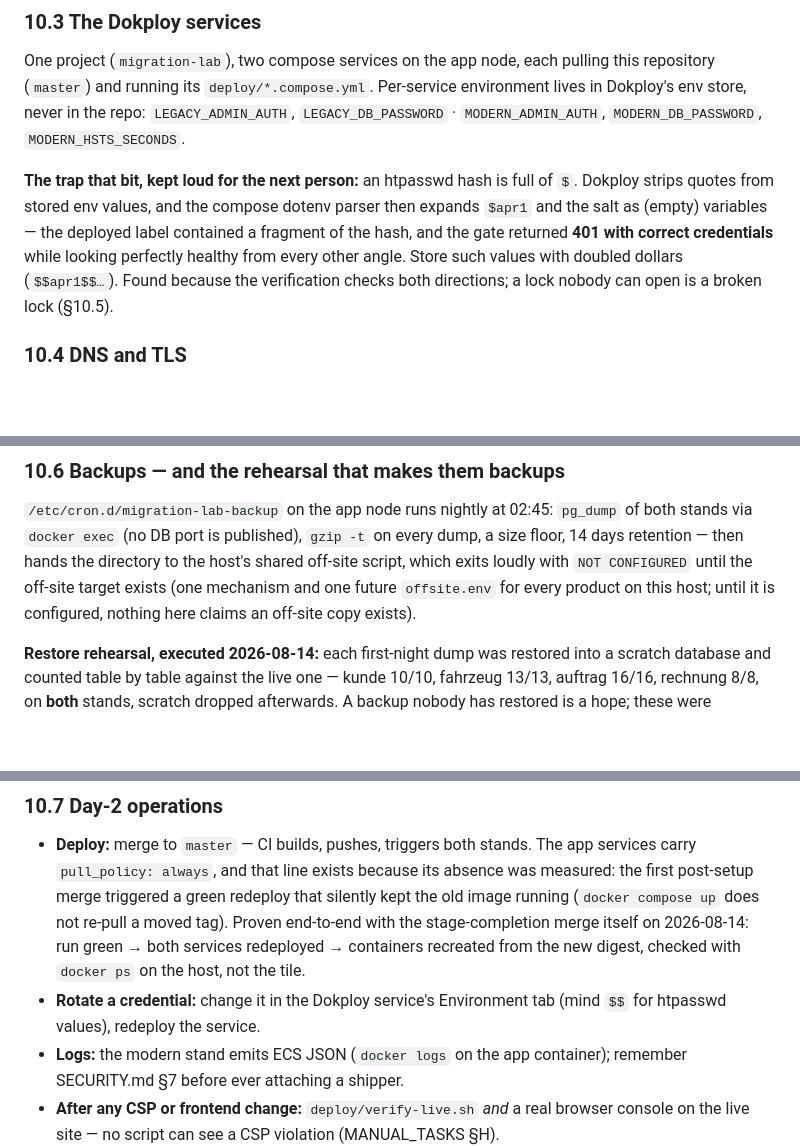
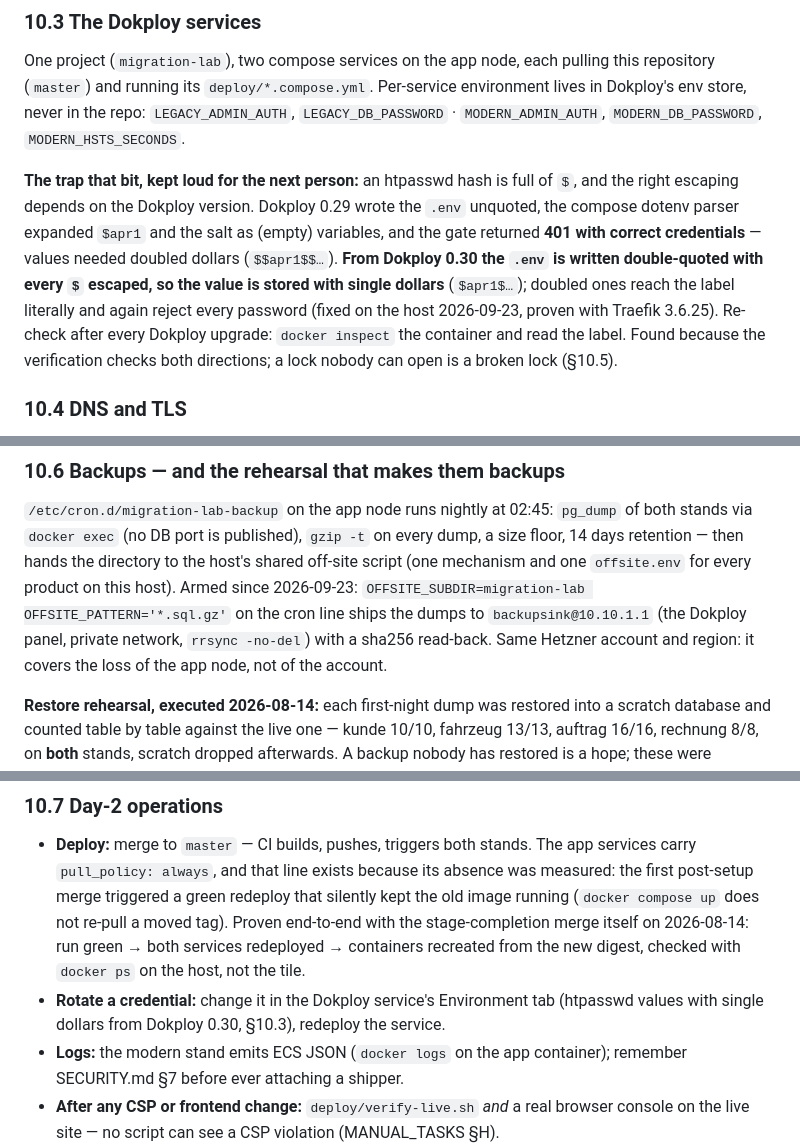
Before and after one commit to Stoicera/migration-lab-java, a Markdown page: docs/deployment.md, 3 parts joined by grey strips. Drawn GitHub-style; blank space fills up the shorter version.

```diff
--- a/docs/deployment.md
+++ b/docs/deployment.md
@@ -631,12 +631,15 @@ repository (`master`) and running its `deploy/*.compose.yml`. Per-service enviro
 lives in Dokploy's env store, never in the repo: `LEGACY_ADMIN_AUTH`,
 `LEGACY_DB_PASSWORD` · `MODERN_ADMIN_AUTH`, `MODERN_DB_PASSWORD`, `MODERN_HSTS_SECONDS`.
 
-**The trap that bit, kept loud for the next person:** an htpasswd hash is full of `$`.
-Dokploy strips quotes from stored env values, and the compose dotenv parser then
-expands `$apr1` and the salt as (empty) variables — the deployed label contained a
-fragment of the hash, and the gate returned **401 with correct credentials** while
-looking perfectly healthy from every other angle. Store such values with doubled
-dollars (`$$apr1$$…`). Found because the verification checks both directions; a
+**The trap that bit, kept loud for the next person:** an htpasswd hash is full of `$`,
+and the right escaping depends on the Dokploy version. Dokploy 0.29 wrote the `.env`
+unquoted, the compose dotenv parser expanded `$apr1` and the salt as (empty) variables,
+and the gate returned **401 with correct credentials** — values needed doubled dollars
+(`$$apr1$$…`). **From Dokploy 0.30 the `.env` is written double-quoted with every `$`
+escaped, so the value is stored with single dollars** (`$apr1$…`); doubled ones reach
+the label literally and again reject every password (fixed on the host 2026-09-23,
+proven with Traefik 3.6.25). Re-check after every Dokploy upgrade: `docker inspect` the
+container and read the label. Found because the verification checks both directions; a
 lock nobody can open is a broken lock (§10.5).
 
 ### 10.4 DNS and TLS
@@ -683,9 +686,11 @@ full run against public DNS after certificates issued (**all assertions hold**):
 `/etc/cron.d/migration-lab-backup` on the app node runs nightly at 02:45:
 `pg_dump` of both stands via `docker exec` (no DB port is published), `gzip -t` on
 every dump, a size floor, 14 days retention — then hands the directory to the host's
-shared off-site script, which exits loudly with `NOT CONFIGURED` until the off-site
-target exists (one mechanism and one future `offsite.env` for every product on this
-host; until it is configured, nothing here claims an off-site copy exists).
+shared off-site script (one mechanism and one `offsite.env` for every product on this
+host). Armed since 2026-09-23: `OFFSITE_SUBDIR=migration-lab OFFSITE_PATTERN='*.sql.gz'`
+on the cron line ships the dumps to `backupsink@10.10.1.1` (the Dokploy panel, private
+network, `rrsync -no-del`) with a sha256 read-back. Same Hetzner account and region: it
+covers the loss of the app node, not of the account.
 
 **Restore rehearsal, executed 2026-08-14:** each first-night dump was restored into a
 scratch database and counted table by table against the live one — kunde 10/10,
@@ -702,7 +707,7 @@ afterwards. A backup nobody has restored is a hope; these were restored.
   services redeployed → containers recreated from the new digest, checked with
   `docker ps` on the host, not the tile.
 - **Rotate a credential:** change it in the Dokploy service's Environment tab
-  (mind `$$` for htpasswd values), redeploy the service.
+  (htpasswd values with single dollars from Dokploy 0.30, §10.3), redeploy the service.
 - **Logs:** the modern stand emits ECS JSON (`docker logs` on the app container);
   remember SECURITY.md §7 before ever attaching a shipper.
 - **After any CSP or frontend change:** `deploy/verify-live.sh` *and* a real browser
```
Also changed, not shown: docs/MANUAL_TASKS.md (+8 -9 lines), docs/worklog.md (+4 -0 lines).
